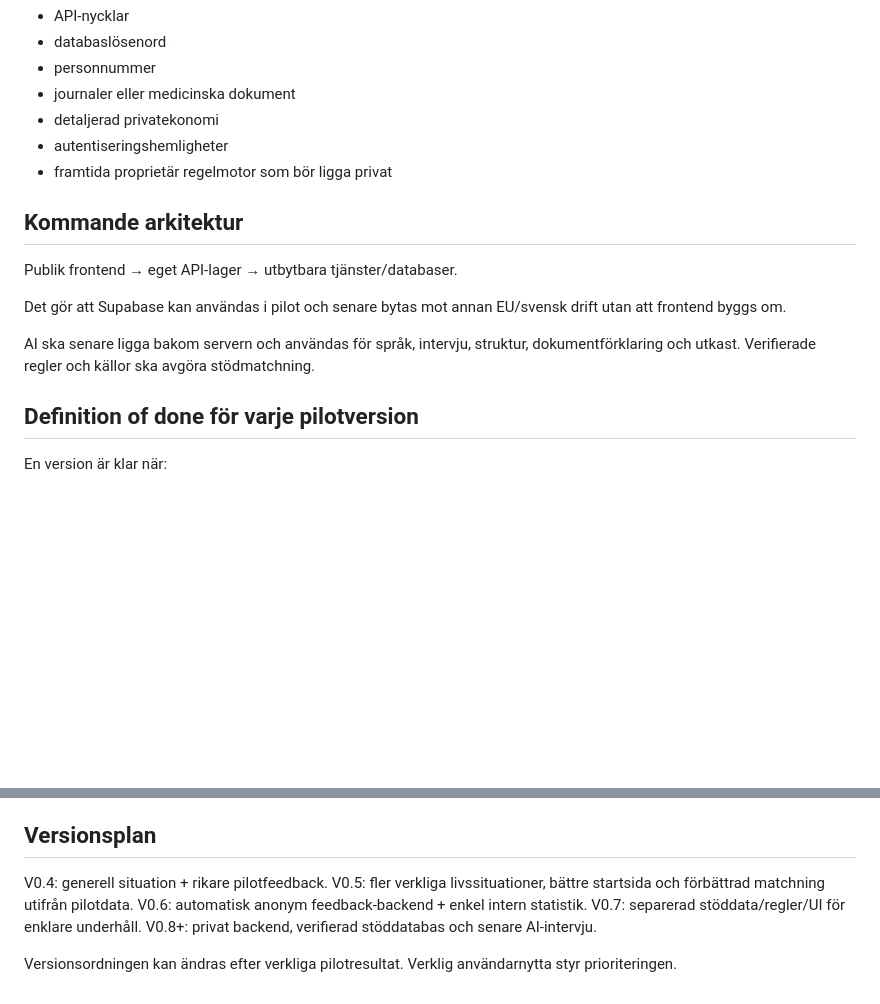
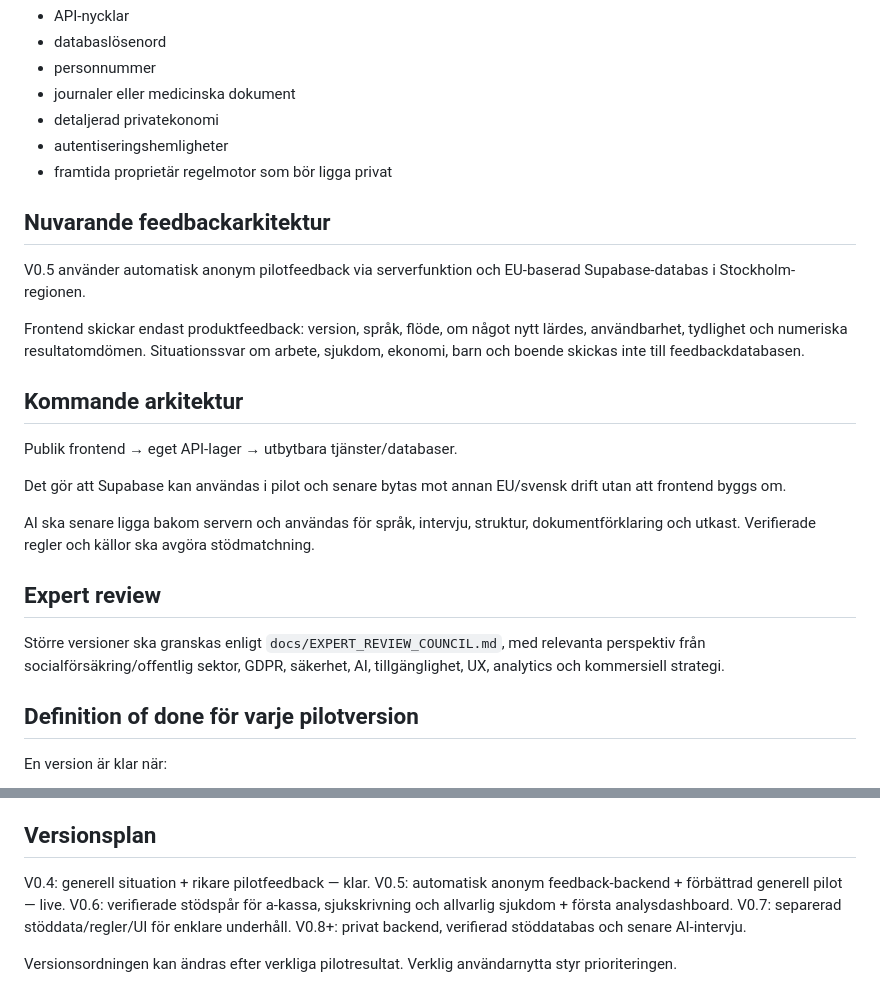
Before and after one commit to hvsamanyousif-prog/stodassistenten-pilot, a Markdown page: docs/PROJECT_OPERATING_SYSTEM.md, 2 parts joined by grey strips. Drawn GitHub-style; blank space fills up the shorter version.

Commit message:
Update operating system after V0.5 backend milestone

```diff
--- a/docs/PROJECT_OPERATING_SYSTEM.md
+++ b/docs/PROJECT_OPERATING_SYSTEM.md
@@ -66,6 +66,12 @@ Inte tillåtet i publikt repo eller klientkod:
 - autentiseringshemligheter
 - framtida proprietär regelmotor som bör ligga privat
 
+## Nuvarande feedbackarkitektur
+
+V0.5 använder automatisk anonym pilotfeedback via serverfunktion och EU-baserad Supabase-databas i Stockholm-regionen.
+
+Frontend skickar endast produktfeedback: version, språk, flöde, om något nytt lärdes, användbarhet, tydlighet och numeriska resultatomdömen. Situationssvar om arbete, sjukdom, ekonomi, barn och boende skickas inte till feedbackdatabasen.
+
 ## Kommande arkitektur
 
 Publik frontend → eget API-lager → utbytbara tjänster/databaser.
@@ -73,6 +79,10 @@ Publik frontend → eget API-lager → utbytbara tjänster/databaser.
 Det gör att Supabase kan användas i pilot och senare bytas mot annan EU/svensk drift utan att frontend byggs om.
 
 AI ska senare ligga bakom servern och användas för språk, intervju, struktur, dokumentförklaring och utkast. Verifierade regler och källor ska avgöra stödmatchning.
+
+## Expert review
+
+Större versioner ska granskas enligt `docs/EXPERT_REVIEW_COUNCIL.md`, med relevanta perspektiv från socialförsäkring/offentlig sektor, GDPR, säkerhet, AI, tillgänglighet, UX, analytics och kommersiell strategi.
 
 ## Definition of done för varje pilotversion
 
@@ -87,9 +97,9 @@ En version är klar när:
 
 ## Versionsplan
 
-V0.4: generell situation + rikare pilotfeedback.
-V0.5: fler verkliga livssituationer, bättre startsida och förbättrad matchning utifrån pilotdata.
-V0.6: automatisk anonym feedback-backend + enkel intern statistik.
+V0.4: generell situation + rikare pilotfeedback — klar.
+V0.5: automatisk anonym feedback-backend + förbättrad generell pilot — live.
+V0.6: verifierade stödspår för a-kassa, sjukskrivning och allvarlig sjukdom + första analysdashboard.
 V0.7: separerad stöddata/regler/UI för enklare underhåll.
 V0.8+: privat backend, verifierad stöddatabas och senare AI-intervju.
 
```
